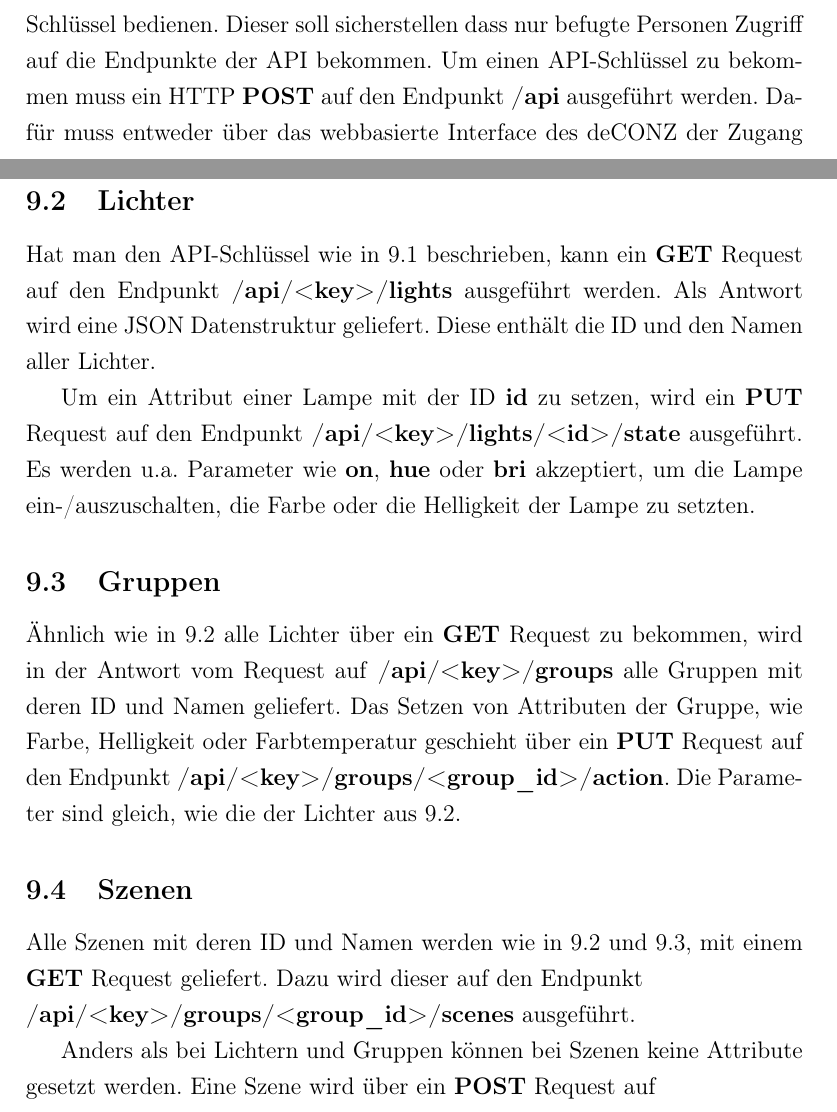
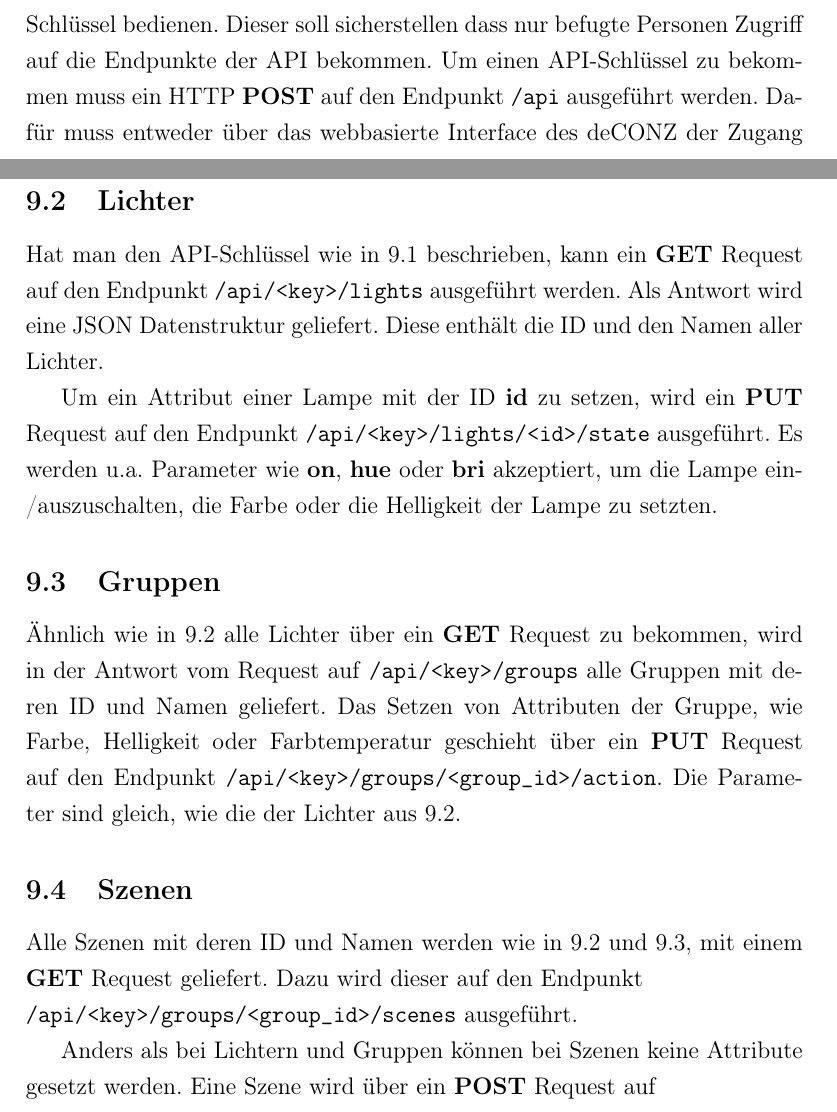
Before and after one commit to Wayneoween/dat, a LaTeX document (doc/dat_projekt.tex): two parts of pages 14 and 15 of 20, joined at a grey line, cut so that both start at the same text. Compiled offline with pdfLaTeX.

Commit message:
s/textbf/texttt/

```diff
--- a/doc/dat_projekt.tex
+++ b/doc/dat_projekt.tex
@@ -421,7 +421,7 @@ Bibliotheken um mit der REST-API von deCONZ kommunizieren zu können.
 Die Ressourcen der deCONZ REST-API lassen sich nur mit einem API-Schlüssel
 bedienen. Dieser soll sicherstellen dass nur befugte Personen Zugriff auf die
 Endpunkte der API bekommen. Um einen API-Schlüssel zu bekommen muss ein HTTP
-\textbf{POST} auf den Endpunkt \textbf{/api} ausgeführt werden. Dafür muss
+\textbf{POST} auf den Endpunkt \texttt{/api} ausgeführt werden. Dafür muss
 entweder über das webbasierte Interface des deCONZ der Zugang kurzzeitig
 entsperrt werden. Alternativ kann eine der API bekannte Kombination aus
 Username und Passwort in der HTTP Anfrage enthalten sein. Falls erfolgreich
@@ -434,13 +434,13 @@ verwendet werden.
 \label{api-lichter}
 
 Hat man den API-Schlüssel wie in \ref{api-login} beschrieben, kann ein
-\textbf{GET} Request auf den Endpunkt \textbf{/api/<key>/lights} ausgeführt
+\textbf{GET} Request auf den Endpunkt \texttt{/api/<key>/lights} ausgeführt
 werden. Als Antwort wird eine JSON Datenstruktur geliefert. Diese enthält
 die ID und den Namen aller Lichter.
 
 Um ein Attribut einer Lampe mit der ID \textbf{id} zu setzen, wird ein
 \textbf{PUT} Request auf den Endpunkt
-\textbf{/api/<key>/lights/<id>/state} ausgeführt. Es werden u.a. Parameter
+\texttt{/api/<key>/lights/<id>/state} ausgeführt. Es werden u.a. Parameter
 wie \textbf{on}, \textbf{hue} oder \textbf{bri} akzeptiert, um die Lampe
 ein-/auszuschalten, die Farbe oder die Helligkeit der Lampe zu setzten.
 
@@ -450,10 +450,10 @@ ein-/auszuschalten, die Farbe oder die Helligkeit der Lampe zu setzten.
 
 Ähnlich wie in \ref{api-lichter} alle Lichter über ein \textbf{GET}
 Request zu bekommen, wird in der Antwort vom Request auf
-\textbf{/api/<key>/groups} alle Gruppen mit deren ID und Namen geliefert.
+\texttt{/api/<key>/groups} alle Gruppen mit deren ID und Namen geliefert.
 Das Setzen von Attributen der Gruppe, wie Farbe, Helligkeit oder
 Farbtemperatur geschieht über ein \textbf{PUT} Request auf den Endpunkt
-\textbf{/api/<key>/groups/<group\_id>/action}. Die Parameter sind gleich,
+\texttt{/api/<key>/groups/<group\_id>/action}. Die Parameter sind gleich,
 wie die der Lichter aus \ref{api-lichter}.
 
 
@@ -462,12 +462,12 @@ wie die der Lichter aus \ref{api-lichter}.
 
 Alle Szenen mit deren ID und Namen werden wie in \ref{api-lichter} und
 \ref{api-gruppen}, mit einem \textbf{GET} Request geliefert. Dazu wird
-dieser auf den Endpunkt \newline \textbf{/api/<key>/groups/<group\_id>/scenes}
+dieser auf den Endpunkt \newline \texttt{/api/<key>/groups/<group\_id>/scenes}
 ausgeführt.
 
 Anders als bei Lichtern und Gruppen können bei Szenen keine Attribute
 gesetzt werden. Eine Szene wird über ein \textbf{POST} Request auf
-\newline \textbf{/api/<key>/groups/<group\_id>/scenes} mit dem Szenennamen
+\newline \texttt{/api/<key>/groups/<group\_id>/scenes} mit dem Szenennamen
 als Parameter erstellt. Dabei werden alle aktuellen Attribute der Lampen,
 die sich in der Gruppe mit der ID \textbf{group\_id} befinden, in dieser
 Szene gespeichert.
```
Also changed, not shown: 1 other file.
